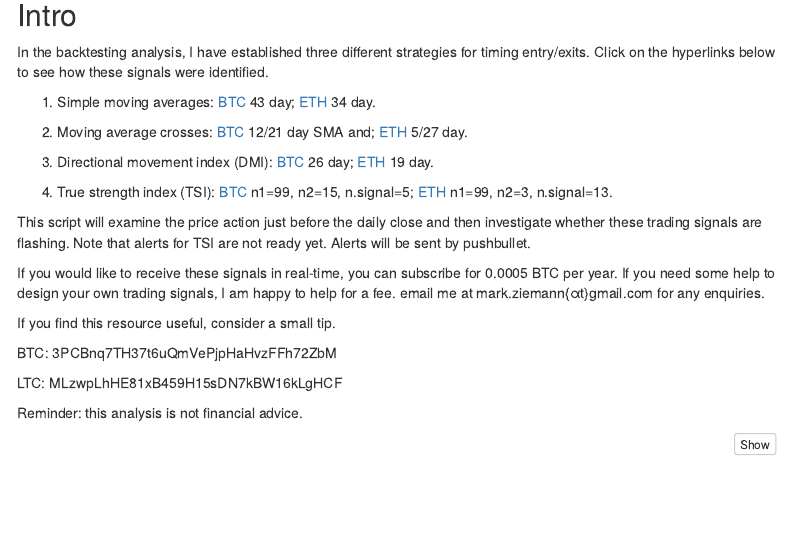
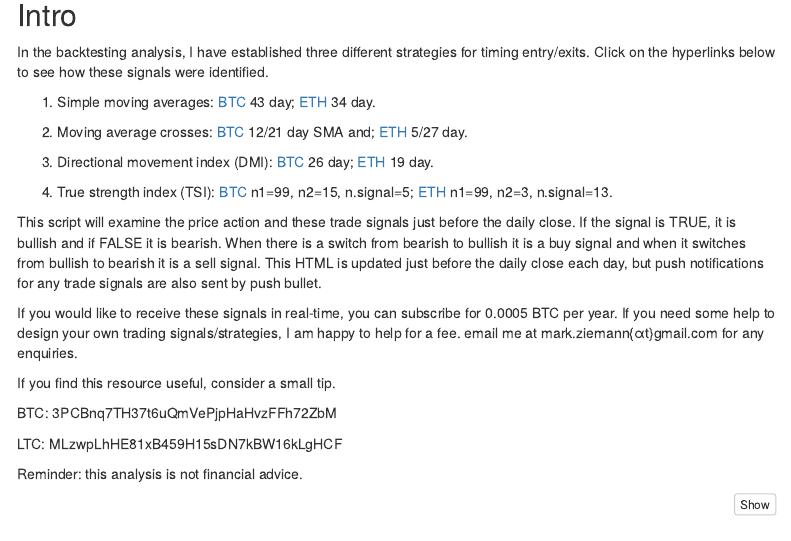
Before and after one commit to markziemann/cryptoblog, an R Markdown document (alerts.Rmd): the page in a window 1100 px wide, from 170 px down. Rendered offline with R 4.5, knitr and Pandoc, with nearby package versions; some code elsewhere in the file could not run offline; menus at the side of the page are left out.

Commit message:
alerts wording

```diff
--- a/alerts.Rmd
+++ b/alerts.Rmd
@@ -31,12 +31,13 @@ Click on the hyperlinks below to see how these signals were identified.
 4. True strength index (TSI): <a href="https://mdz-analytics.com/crypto/tsi_trading.html">BTC</a> n1=99, n2=15, n.signal=5;
 <a href="https://mdz-analytics.com/crypto/tsi_trading.html">ETH</a> n1=99, n2=3, n.signal=13.
 
-This script will examine the price action just before the daily close and then investigate whether these trading signals are flashing.
-Note that alerts for TSI are not ready yet.
-Alerts will be sent by pushbullet.
+This script will examine the price action and these trade signals just before the daily close.
+If the signal is TRUE, it is bullish and if FALSE it is bearish.
+When there is a switch from bearish to bullish it is a buy signal and when it switches from bullish to bearish it is a sell signal.
+This HTML is updated just before the daily close each day, but push notifications for any trade signals are also sent by push bullet.
 
 If you would like to receive these signals in real-time, you can subscribe for 0.0005 BTC per year.
-If you need some help to design your own trading signals, I am happy to help for a fee.
+If you need some help to design your own trading signals/strategies, I am happy to help for a fee.
 email me at mark.ziemann{αt}gmail.com for any enquiries.
 
 If you find this resource useful, consider a small tip.
```
Also changed, not shown: index.html.
